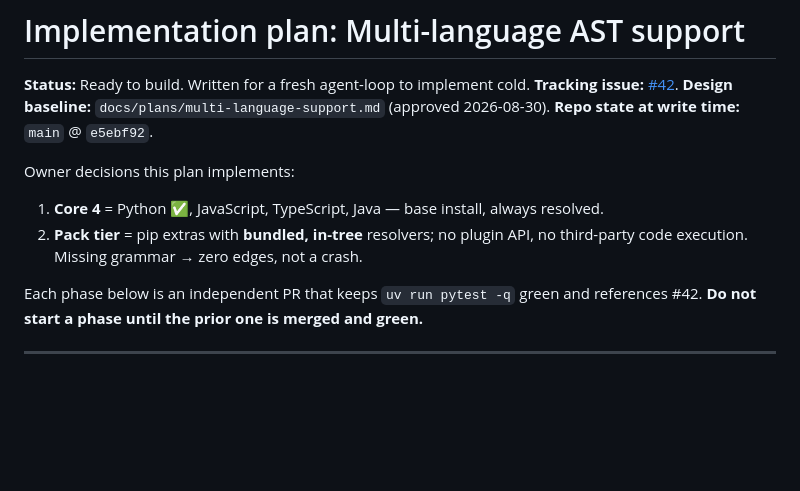
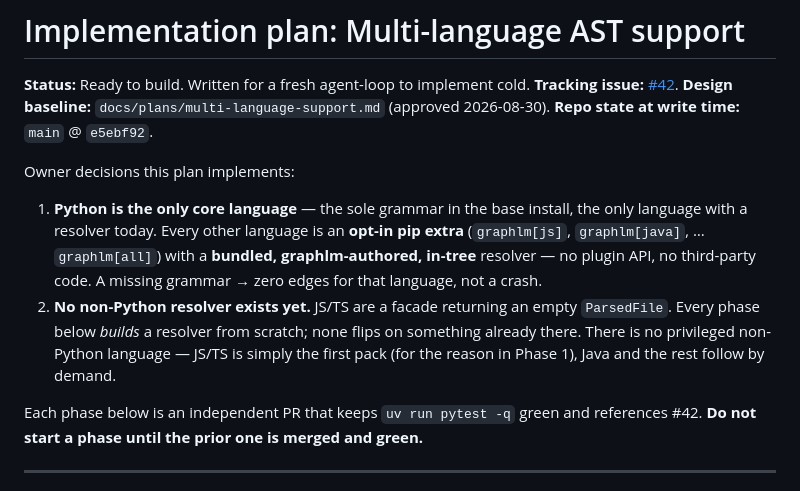
Before and after one commit to ggrace519/graphLM, a Markdown page: docs/plans/multi-language-implementation.md, the part around one of its changes. Drawn GitHub-style; blank space fills up the shorter version.

```diff
--- a/docs/plans/multi-language-implementation.md
+++ b/docs/plans/multi-language-implementation.md
@@ -6,10 +6,17 @@
 **Repo state at write time:** `main` @ `e5ebf92`.
 
 Owner decisions this plan implements:
-1. **Core 4** = Python ✅, JavaScript, TypeScript, Java — base install, always
-   resolved.
-2. **Pack tier** = pip extras with **bundled, in-tree** resolvers; no plugin
-   API, no third-party code execution. Missing grammar → zero edges, not a crash.
+1. **Python is the only core language** — the sole grammar in the base install,
+   the only language with a resolver today. Every other language is an **opt-in
+   pip extra** (`graphlm[js]`, `graphlm[java]`, … `graphlm[all]`) with a
+   **bundled, graphlm-authored, in-tree** resolver — no plugin API, no
+   third-party code. A missing grammar → zero edges for that language, not a
+   crash.
+2. **No non-Python resolver exists yet.** JS/TS are a facade returning an empty
+   `ParsedFile`. Every phase below *builds* a resolver from scratch; none flips
+   on something already there. There is no privileged non-Python language —
+   JS/TS is simply the first pack (for the reason in Phase 1), Java and the rest
+   follow by demand.
 
 Each phase below is an independent PR that keeps `uv run pytest -q` green and
 references #42. **Do not start a phase until the prior one is merged and green.**
```
Also changed, not shown: other parts of docs/plans/multi-language-implementation.md (+71 -50 lines), CHANGELOG.md (+1 -1 lines), docs/plans/multi-language-support.md (+103 -86 lines).
